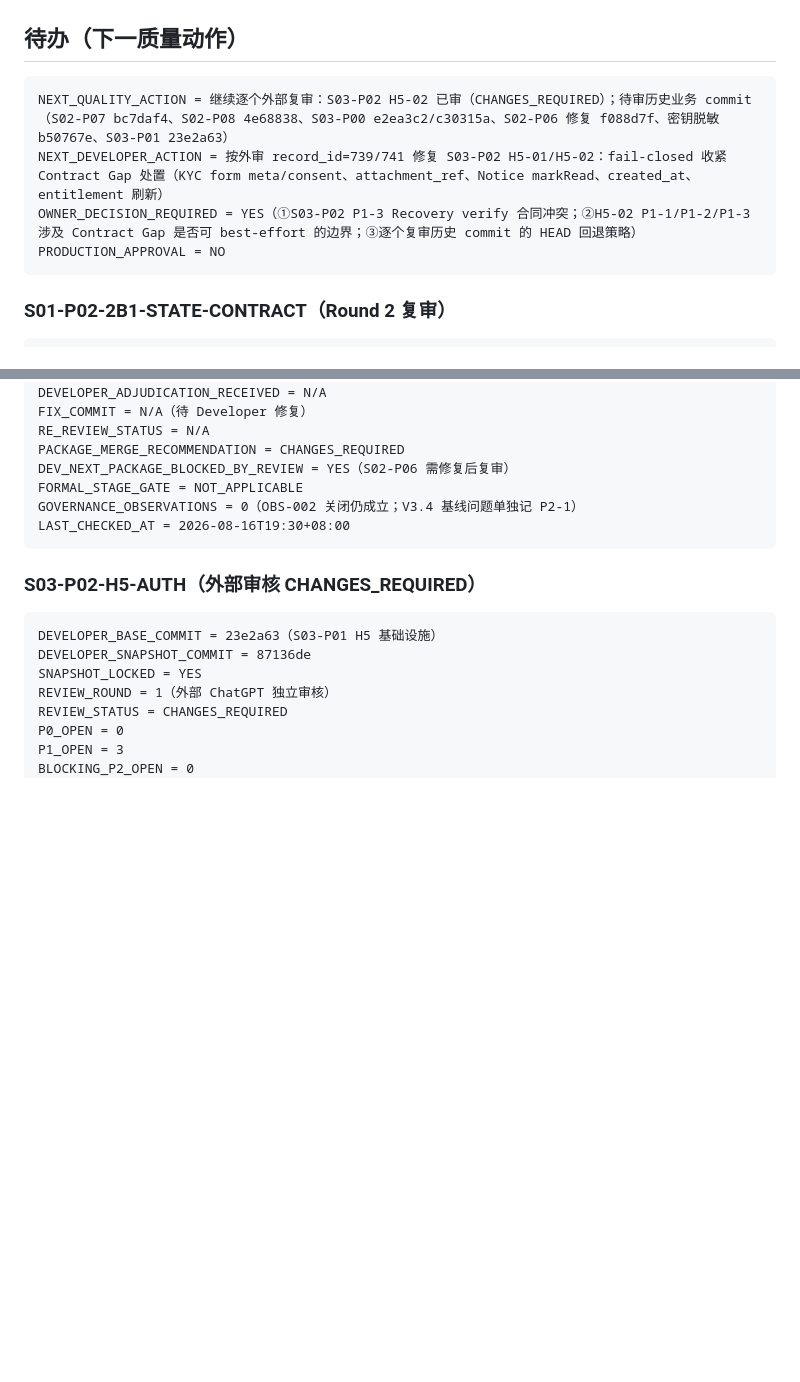
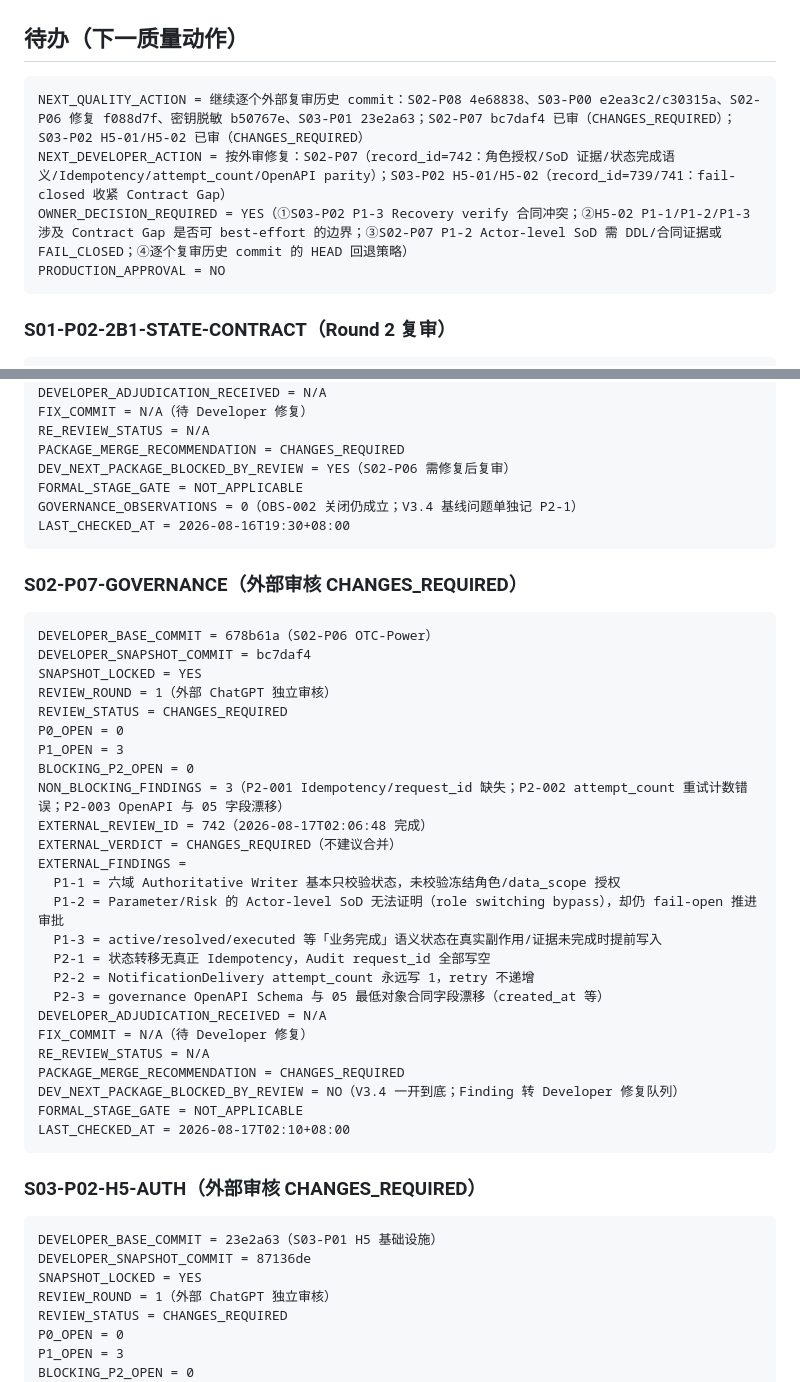
Before and after one commit to pandy123321/gainode, a Markdown page: .project-ai/reviews/QUALITY-PROGRESS-LEDGER-V3.md, 2 parts joined by grey strips. Drawn GitHub-style; blank space fills up the shorter version.

Commit message:
docs(review): 登记 S02-P07 治理六域外部审核 CHANGES_REQUIRED（0 P0 + 3 P1 + 3 P2，record_id=742）
Code-Origin: Quality
Co-authored-by: Cursor <cursoragent@cursor.com>

````diff
--- a/.project-ai/reviews/QUALITY-PROGRESS-LEDGER-V3.md
+++ b/.project-ai/reviews/QUALITY-PROGRESS-LEDGER-V3.md
@@ -59,9 +63,9 @@ LAST_CHECKED_AT = 2026-08-16T03:42+08:00
 ## 待办（下一质量动作）
 
 ```text
-NEXT_QUALITY_ACTION = 继续逐个外部复审：S03-P02 H5-02 已审（CHANGES_REQUIRED）；待审历史业务 commit（S02-P07 bc7daf4、S02-P08 4e68838、S03-P00 e2ea3c2/c30315a、S02-P06 修复 f088d7f、密钥脱敏 b50767e、S03-P01 23e2a63）
-NEXT_DEVELOPER_ACTION = 按外审 record_id=739/741 修复 S03-P02 H5-01/H5-02：fail-closed 收紧 Contract Gap 处置（KYC form meta/consent、attachment_ref、Notice markRead、created_at、entitlement 刷新）
-OWNER_DECISION_REQUIRED = YES（①S03-P02 P1-3 Recovery verify 合同冲突；②H5-02 P1-1/P1-2/P1-3 涉及 Contract Gap 是否可 best-effort 的边界；③逐个复审历史 commit 的 HEAD 回退策略）
+NEXT_QUALITY_ACTION = 继续逐个外部复审历史 commit：S02-P08 4e68838、S03-P00 e2ea3c2/c30315a、S02-P06 修复 f088d7f、密钥脱敏 b50767e、S03-P01 23e2a63；S02-P07 bc7daf4 已审（CHANGES_REQUIRED）；S03-P02 H5-01/H5-02 已审（CHANGES_REQUIRED）
+NEXT_DEVELOPER_ACTION = 按外审修复：S02-P07（record_id=742：角色授权/SoD 证据/状态完成语义/Idempotency/attempt_count/OpenAPI parity）；S03-P02 H5-01/H5-02（record_id=739/741：fail-closed 收紧 Contract Gap）
+OWNER_DECISION_REQUIRED = YES（①S03-P02 P1-3 Recovery verify 合同冲突；②H5-02 P1-1/P1-2/P1-3 涉及 Contract Gap 是否可 best-effort 的边界；③S02-P07 P1-2 Actor-level SoD 需 DDL/合同证据或 FAIL_CLOSED；④逐个复审历史 commit 的 HEAD 回退策略）
 PRODUCTION_APPROVAL = NO
 ```
 
@@ -289,6 +293,36 @@ GOVERNANCE_OBSERVATIONS = 0（OBS-002 关闭仍成立；V3.4 基线问题单独
 LAST_CHECKED_AT = 2026-08-16T19:30+08:00
 ```
 
+### S02-P07-GOVERNANCE（外部审核 CHANGES_REQUIRED）
+
+```text
+DEVELOPER_BASE_COMMIT = 678b61a（S02-P06 OTC-Power）
+DEVELOPER_SNAPSHOT_COMMIT = bc7daf4
+SNAPSHOT_LOCKED = YES
+REVIEW_ROUND = 1（外部 ChatGPT 独立审核）
+REVIEW_STATUS = CHANGES_REQUIRED
+P0_OPEN = 0
+P1_OPEN = 3
+BLOCKING_P2_OPEN = 0
+NON_BLOCKING_FINDINGS = 3（P2-001 Idempotency/request_id 缺失；P2-002 attempt_count 重试计数错误；P2-003 OpenAPI 与 05 字段漂移）
+EXTERNAL_REVIEW_ID = 742（2026-08-17T02:06:48 完成）
+EXTERNAL_VERDICT = CHANGES_REQUIRED（不建议合并）
+EXTERNAL_FINDINGS =
+  P1-1 = 六域 Authoritative Writer 基本只校验状态，未校验冻结角色/data_scope 授权
+  P1-2 = Parameter/Risk 的 Actor-level SoD 无法证明（role switching bypass），却仍 fail-open 推进审批
+  P1-3 = active/resolved/executed 等「业务完成」语义状态在真实副作用/证据未完成时提前写入
+  P2-1 = 状态转移无真正 Idempotency，Audit request_id 全部写空
+  P2-2 = NotificationDelivery attempt_count 永远写 1，retry 不递增
+  P2-3 = governance OpenAPI Schema 与 05 最低对象合同字段漂移（created_at 等）
+DEVELOPER_ADJUDICATION_RECEIVED = N/A
+FIX_COMMIT = N/A（待 Developer 修复）
+RE_REVIEW_STATUS = N/A
+PACKAGE_MERGE_RECOMMENDATION = CHANGES_REQUIRED
+DEV_NEXT_PACKAGE_BLOCKED_BY_REVIEW = NO（V3.4 一开到底；Finding 转 Developer 修复队列）
+FORMAL_STAGE_GATE = NOT_APPLICABLE
+LAST_CHECKED_AT = 2026-08-17T02:10+08:00
+```
+
 ### S03-P02-H5-AUTH（外部审核 CHANGES_REQUIRED）
 
 ```text
````
Also changed, not shown: other parts of .project-ai/reviews/QUALITY-PROGRESS-LEDGER-V3.md (+4 -0 lines).
